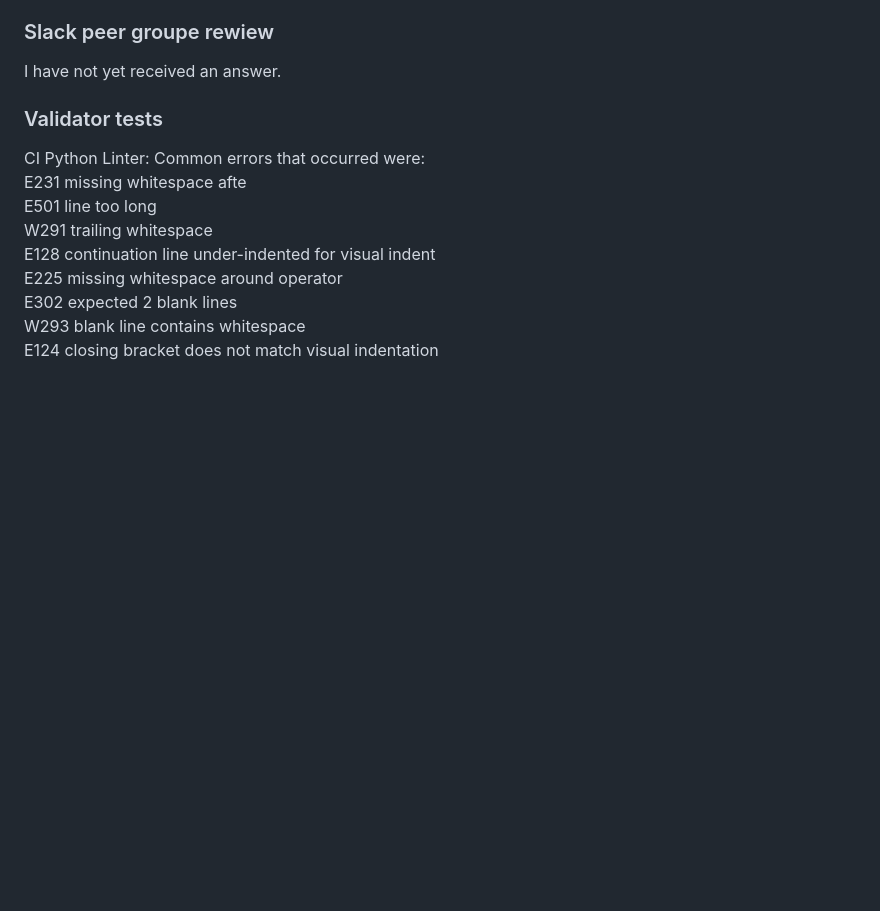
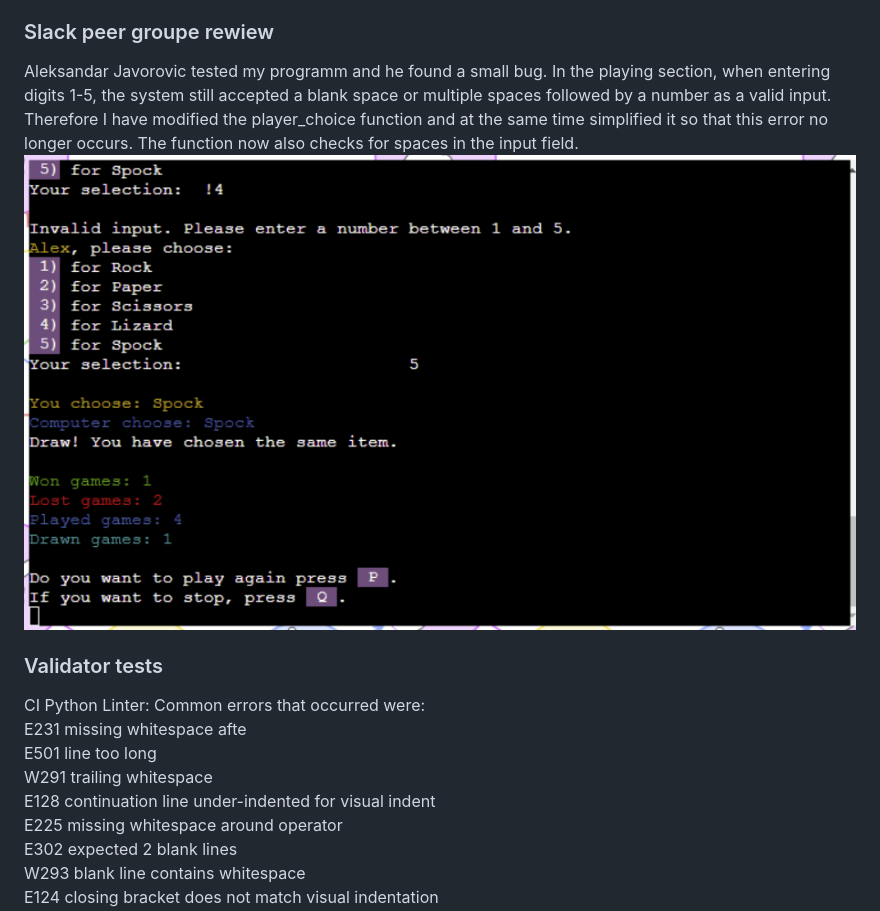
Before and after one commit to Code-Institute-Submissions/SureDeveloping-Rock-Paper-Scissors, a Markdown page: README.md, the part around the change. Rendered like a GitHub page; pictures changed too: images/error-spaces-play-screen.png (added); blank space fills up the shorter version.

Commit message:
Add fixed bug to the readme, slack peer group.

```diff
--- a/README.md
+++ b/README.md
@@ -233,7 +233,9 @@ The page was tested on different ways and different errors came to light.
 I have tested all input options, valid input and non-valid input by the user. These tests were carried out throughout the entire project process. Finally, no more errors occurred. The detailed error messages to the user are also explained in the features section. A description of the bugs can be found in solved and unsolved bugs.
 
 ### Slack peer groupe rewiew
-I have not yet received an answer.
+Aleksandar Javorovic tested my programm and he found a small bug. In the playing section, when entering digits 1-5, the system still accepted a blank space or multiple spaces followed by a number as a valid input. Therefore I have modified the player_choice function and at the same time simplified it so that this error no longer occurs. The function now also checks for spaces in the input field.
+![Spaces error](images/error-spaces-play-screen.png "Spaces error")
+
 
 ### Validator tests
 CI Python Linter:
```
